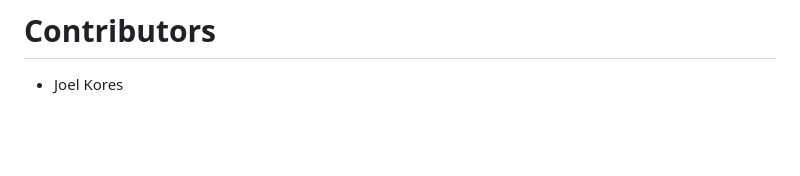
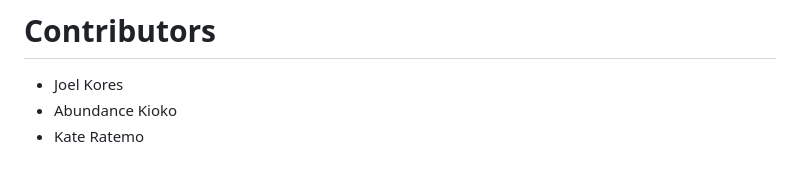
Before and after one commit to 0xAckerMan/JobsZetu, a Markdown page: README.md, the part around the change. GitHub-like rendering; blank space fills up the shorter version.

```diff
--- a/README.md
+++ b/README.md
@@ -110,3 +110,5 @@ After opening shell, execute the following code to generate your random key
 
 # Contributors
 * Joel Kores
+* Abundance Kioko
+* Kate Ratemo
```
